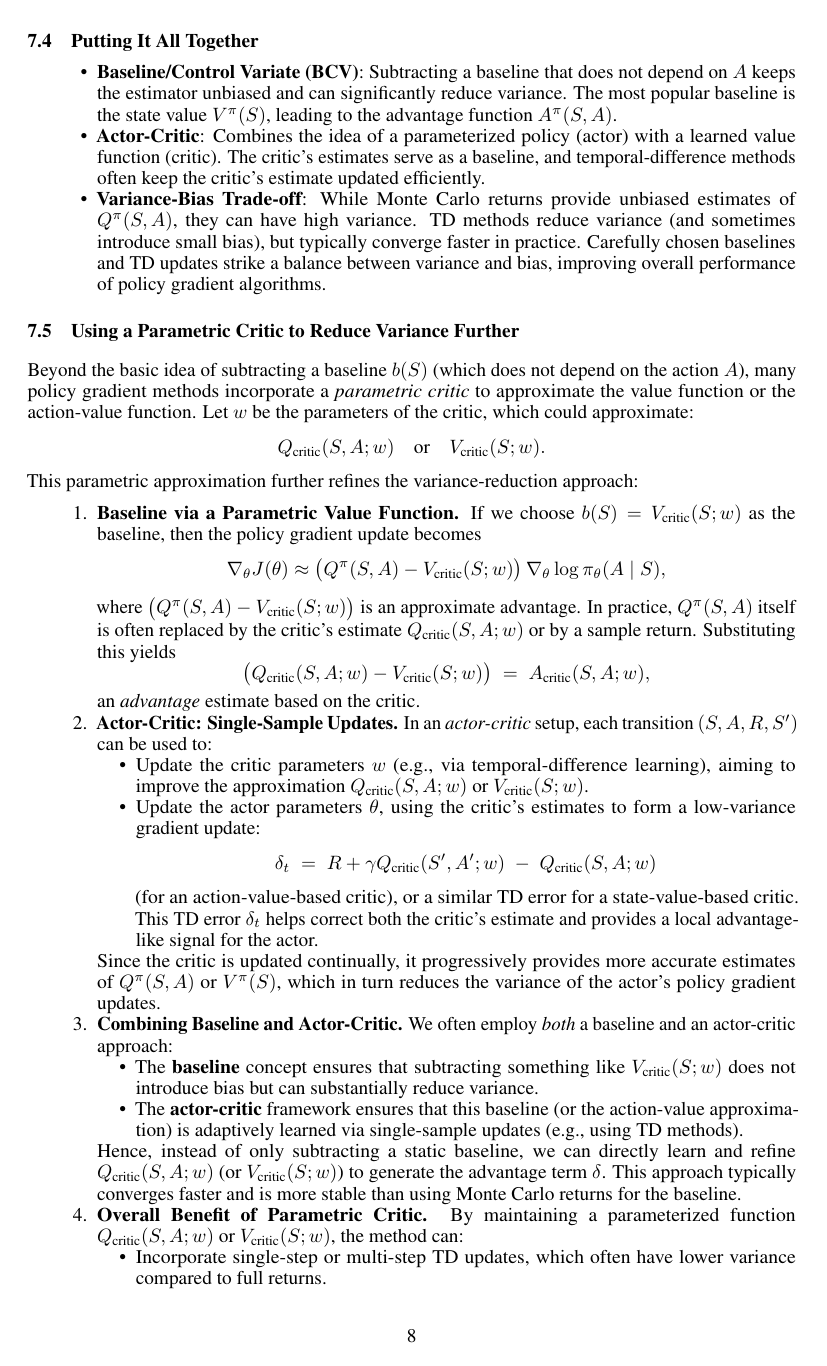
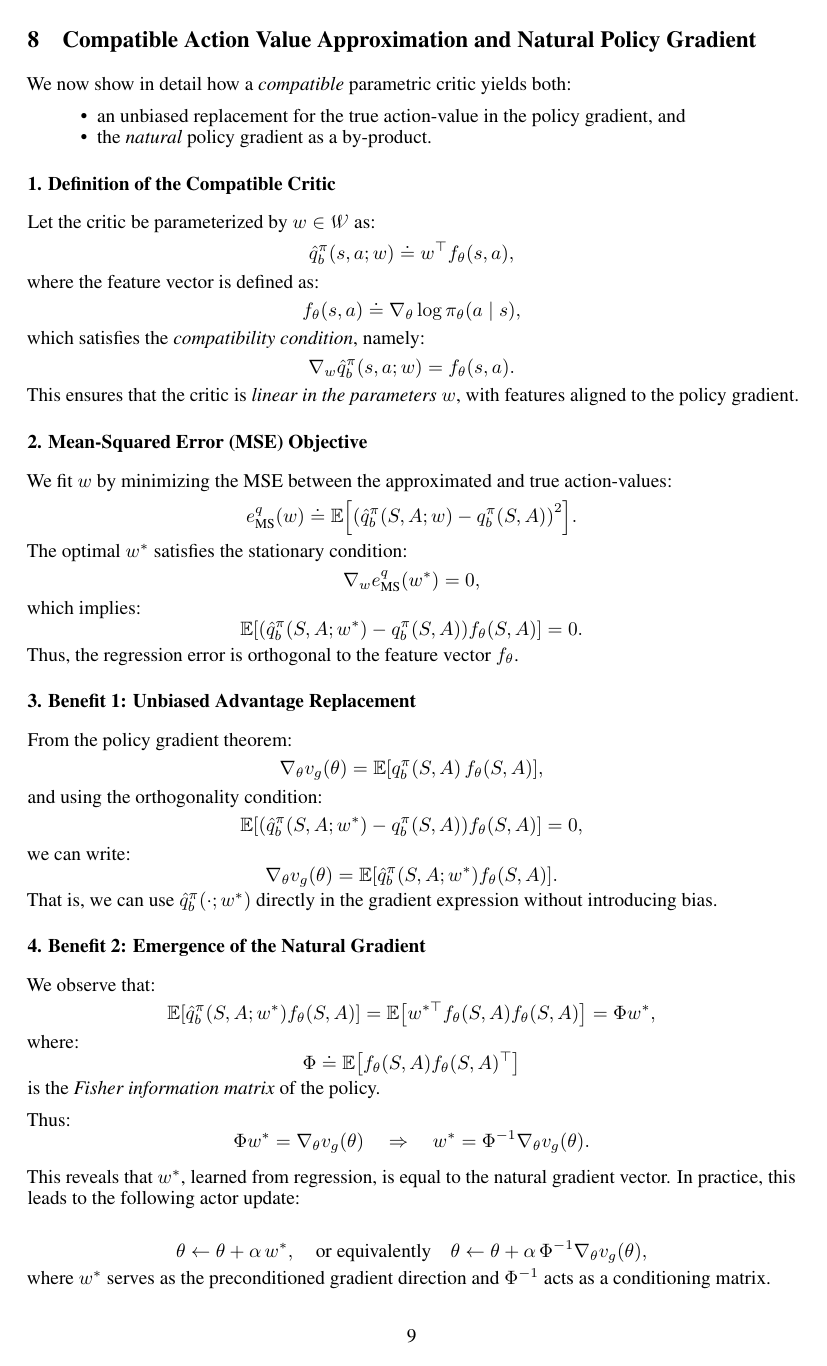
Before and after one commit to rl-nasi-scribing/scribes, a LaTeX document (w07-npm/tex/main.tex, which reads w07-npm/tex/Difference.tex, w07-npm/tex/compatible_action_value_approximation_and_natural_policy_gradient.tex): page 8 of 9 before the commit and page 9 of 10 after it. The pictures show the PDF file w07-npm/tex/main.pdf that the author committed with the source.

Commit message:
finish revisi

```diff
--- a/w07-npm/tex/Difference.tex
+++ /dev/null
@@ -57,7 +0,0 @@ This set of notes addresses a key issue in policy gradient methods: while the st
-  \mathbb{E}\bigl[q(S,A) \,\nabla \log \pi(A \mid S)\bigr]
-\]
-is unbiased, it can have high variance. Two common strategies to reduce variance without introducing bias are:
-\begin{enumerate}
-    \item Using a \textbf{baseline} (or control variate) that is independent of the action.
-    \item Employing an \textbf{actor-critic} approach, which leverages learned value functions.
-\end{enumerate}
@@ -70,3 +0,0 @@ In policy gradient methods (e.g., REINFORCE), an update often takes the form
-  \nabla J(\theta)
-  \approx
-  \bigl(G_t\bigr) \,\nabla \log \pi(A_t \mid S_t; \theta),
@@ -81,5 +0,0 @@ A \emph{control variate} is a technique from statistics used to reduce the varia
-  \mathbb{E}\bigl[(Q^\pi(S,A) - b(S)) \,\nabla \log \pi(A \mid S)\bigr]
-  \;=\;
-  \mathbb{E}\bigl[Q^\pi(S,A)\,\nabla \log \pi(A \mid S)\bigr]
-  \;-\;
-  \mathbb{E}\bigl[b(S)\,\nabla \log \pi(A \mid S)\bigr].
@@ -92,14 +0,0 @@ One common baseline is \(V^\pi(S)\), the state value function. Substituting \(b(
-  Q^\pi(S,A) - V^\pi(S)
-  \;=\;
-  A^\pi(S,A),
-\]
-the \emph{advantage function}. The advantage \(A^\pi(S,A)\) indicates how much better or worse an action \(A\) is relative to the average value of state \(S\).
-
-\subsection{Actor-Critic and Temporal-Difference (TD) Learning}
-
-\paragraph{Actor-Critic.}
-An \emph{actor-critic} method combines:
-\begin{itemize}
-    \item An \emph{actor} that updates the policy parameters (\(\theta\)) via gradient ascent.
-    \item A \emph{critic} that estimates value functions (e.g., \(V^\pi\) or \(Q^\pi\)) used as baselines to reduce variance.
-\end{itemize}
@@ -111,70 +0,0 @@ In many actor-critic methods, the critic uses \emph{temporal-difference learning
-  V^\pi(S_t)
-  \leftarrow
-  V^\pi(S_t) + \alpha \bigl(R_{t+1} + \gamma V^\pi(S_{t+1}) - V^\pi(S_t)\bigr).
-\]
-Although the single-step TD target \(\bigl(R_{t+1} + \gamma V^\pi(S_{t+1})\bigr)\) can introduce bias in certain settings, under typical assumptions (e.g., continuing tasks with a fixed policy), it converges to the true value function and thus serves as an \emph{unbiased estimator} in the limit. In practice, it also helps reduce variance compared to full Monte Carlo returns.
-
-\subsection{Putting It All Together}
-
-\begin{itemize}
-    \item \textbf{Baseline/Control Variate (BCV)}: Subtracting a baseline that does not depend on \(A\) keeps the estimator unbiased and can significantly reduce variance. The most popular baseline is the state value \(V^\pi(S)\), leading to the advantage function \(A^\pi(S,A)\).
-    \item \textbf{Actor-Critic}: Combines the idea of a parameterized policy (actor) with a learned value function (critic). The critic’s estimates serve as a baseline, and temporal-difference methods often keep the critic’s estimate updated efficiently.
-    \item \textbf{Variance-Bias Trade-off}: While Monte Carlo returns provide unbiased estimates of \(Q^\pi(S,A)\), they can have high variance. TD methods reduce variance (and sometimes introduce small bias), but typically converge faster in practice. Carefully chosen baselines and TD updates strike a balance between variance and bias, improving overall performance of policy gradient algorithms.
-\end{itemize}
-
-\subsection{Using a Parametric Critic to Reduce Variance Further}
-
-Beyond the basic idea of subtracting a baseline \(b(S)\) (which does not depend on the action \(A\)), many policy gradient methods incorporate a \emph{parametric critic} to approximate the value function or the action-value function. Let \(w\) be the parameters of the critic, which could approximate:
-\[
-  Q_{\text{critic}}(S,A; w)
-  \quad \text{or} \quad
-  V_{\text{critic}}(S; w).
-\]
-This parametric approximation further refines the variance-reduction approach:
-
-\begin{enumerate}
-    \item \textbf{Baseline via a Parametric Value Function.}
-    If we choose \(b(S) = V_{\text{critic}}(S; w)\) as the baseline, then the policy gradient update becomes
-    \[
-      \nabla_{\theta} J(\theta)
-      \approx
-      \bigl(Q^\pi(S,A) - V_{\text{critic}}(S; w)\bigr)\,\nabla_{\theta}\log \pi_\theta(A \mid S),
-    \]
-    where \(\bigl(Q^\pi(S,A) - V_{\text{critic}}(S; w)\bigr)\) is an approximate advantage. In practice, \(Q^\pi(S,A)\) itself is often replaced by the critic’s estimate \(Q_{\text{critic}}(S,A; w)\) or by a sample return. Substituting this yields
-    \[
-      \bigl(Q_{\text{critic}}(S,A; w) - V_{\text{critic}}(S; w)\bigr)
-      \;=\;
-      A_{\text{critic}}(S,A; w),
-    \]
-    an \emph{advantage} estimate based on the critic.
-
-    \item \textbf{Actor-Critic: Single-Sample Updates.}
-    In an \emph{actor-critic} setup, each transition \((S, A, R, S')\) can be used to:
-    \begin{itemize}
-        \item Update the critic parameters \(w\) (e.g., via temporal-difference learning), aiming to improve the approximation \(Q_{\text{critic}}(S,A; w)\) or \(V_{\text{critic}}(S; w)\).
-        \item Update the actor parameters \(\theta\), using the critic’s estimates to form a low-variance gradient update:
-        \[
-          \delta_t
-          \;=\;
-          R + \gamma Q_{\text{critic}}(S', A'; w) \;-\; Q_{\text{critic}}(S,A; w)
-        \]
-        (for an action-value-based critic), or a similar TD error for a state-value-based critic. This TD error \(\delta_t\) helps correct both the critic’s estimate and provides a local advantage-like signal for the actor.
-    \end{itemize}
-    Since the critic is updated continually, it progressively provides more accurate estimates of \(Q^\pi(S,A)\) or \(V^\pi(S)\), which in turn reduces the variance of the actor’s policy gradient updates.
-
-    \item \textbf{Combining Baseline and Actor-Critic.}
-    We often employ \emph{both} a baseline and an actor-critic approach:
-    \begin{itemize}
-        \item The \textbf{baseline} concept ensures that subtracting something like \(V_{\text{critic}}(S; w)\) does not introduce bias but can substantially reduce variance.
-        \item The \textbf{actor-critic} framework ensures that this baseline (or the action-value approximation) is adaptively learned via single-sample updates (e.g., using TD methods).
-    \end{itemize}
-    Hence, instead of only subtracting a static baseline, we can directly learn and refine \(Q_{\text{critic}}(S,A; w)\) (or \(V_{\text{critic}}(S; w)\)) to generate the advantage term \(\delta\). This approach typically converges faster and is more stable than using Monte Carlo returns for the baseline.
-
-    \item \textbf{Overall Benefit of Parametric Critic.}
-    By maintaining a parameterized function \(Q_{\text{critic}}(S,A; w)\) or \(V_{\text{critic}}(S; w)\), the method can:
-    \begin{itemize}
-        \item Incorporate single-step or multi-step TD updates, which often have lower variance compared to full returns.
-        \item Provide continuous improvement in baseline quality, thus continually reducing variance in the policy gradient.
-        \item Combine seamlessly with neural network approximations, allowing scalability to large state-action spaces.
-    \end{itemize}
-\end{enumerate}
--- /dev/null
+++ b/w07-npm/tex/compatible_action_value_approximation_and_natural_policy_gradient.tex
@@ -0,0 +1,95 @@
+\section{Compatible Action Value Approximation and Natural Policy Gradient}
+
+We now show in detail how a \emph{compatible} parametric critic yields both:
+\begin{itemize}
+  \item an unbiased replacement for the true action‐value in the policy gradient, and
+  \item the \emph{natural} policy gradient as a by‐product.
+\end{itemize}
+
+\subsection*{1. Definition of the Compatible Critic}
+
+Let the critic be parameterized by \( w \in \mathcal{W} \) as:
+\[
+\hat{q}_b^\pi(s,a;w) \doteq w^\top f_\theta(s,a),
+\]
+where the feature vector is defined as:
+\[
+f_\theta(s,a) \doteq \nabla_\theta \log \pi_\theta(a \mid s),
+\]
+which satisfies the \emph{compatibility condition}, namely:
+\[
+\nabla_w \hat{q}_b^\pi(s,a;w) = f_\theta(s,a).
+\]
+This ensures that the critic is \emph{linear in the parameters} \(w\), with features aligned to the policy gradient.
+
+\subsection*{2. Mean‐Squared Error (MSE) Objective}
+
+We fit \(w\) by minimizing the MSE between the approximated and true action-values:
+\[
+e_{\text{MS}}^q(w) \doteq \mathbb{E}\left[\left(\hat{q}_b^\pi(S,A;w) - q_b^\pi(S,A)\right)^2\right].
+\]
+The optimal \(w^*\) satisfies the stationary condition:
+\[
+\nabla_w e_{\text{MS}}^q(w^*) = 0,
+\]
+which implies:
+\[
+\mathbb{E}\left[(\hat{q}_b^\pi(S,A;w^*) - q_b^\pi(S,A)) f_\theta(S,A)\right] = 0.
+\]
+Thus, the regression error is orthogonal to the feature vector \(f_\theta\).
+
+\subsection*{3. Benefit 1: Unbiased Advantage Replacement}
+
+From the policy gradient theorem:
+\[
+\nabla_\theta v_g(\theta) = \mathbb{E}\left[q_b^\pi(S,A)\, f_\theta(S,A)\right],
+\]
+and using the orthogonality condition:
+\[
+\mathbb{E}\left[(\hat{q}_b^\pi(S,A;w^*) - q_b^\pi(S,A)) f_\theta(S,A)\right] = 0,
+\]
+we can write:
+\[
+\nabla_\theta v_g(\theta)
+= \mathbb{E}\left[\hat{q}_b^\pi(S,A;w^*) f_\theta(S,A)\right].
+\]
+That is, we can use \(\hat{q}_b^\pi(\cdot;w^*)\) directly in the gradient expression without introducing bias.
+
+\subsection*{4. Benefit 2: Emergence of the Natural Gradient}
+
+We observe that:
+\[
+\mathbb{E}\left[\hat{q}_b^\pi(S,A;w^*) f_\theta(S,A)\right]
+= \mathbb{E}\left[w^{*\top} f_\theta(S,A) f_\theta(S,A)\right]
+= \Phi w^*,
+\]
+where:
+\[
+\Phi \doteq \mathbb{E}\left[f_\theta(S,A) f_\theta(S,A)^\top\right]
+\]
+is the \emph{Fisher information matrix} of the policy.
+
+Thus:
+\[
+\Phi w^* = \nabla_\theta v_g(\theta)
+\quad \Rightarrow \quad
+w^* = \Phi^{-1} \nabla_\theta v_g(\theta).
+\]
+
+This reveals that \(w^*\), learned from regression, is equal to the natural gradient vector. In practice, this leads to the following actor update:
+
+\[
+\theta \gets \theta + \alpha \, w^*,
+\quad \text{or equivalently} \quad
+\theta \gets \theta + \alpha \, \Phi^{-1} \nabla_\theta v_g(\theta),
+\]
+where \(w^*\) serves as the preconditioned gradient direction and \(\Phi^{-1}\) acts as a conditioning matrix.
+
+\subsection*{5. Actor–Critic Update Summary}
+
+An actor–critic algorithm using compatible function approximation proceeds as follows:
+\begin{enumerate}
+  \item \textbf{Critic step:} Regress \(\hat{q}_b^\pi(s,a;w)\) toward the true \(q_b^\pi(s,a)\), minimizing \(e_{\text{MS}}^q(w)\), and obtain \(w^*\).
+  \item \textbf{Actor step:} Update the policy using:
+  \[
+  \theta \gets \theta + \alpha \, w^*.
@@ -0,0 +117,6 @@
+      w^* = \Phi^{-1}\,\nabla_\theta v_g(\theta).
+    \]
+  \end{itemize}
+
+  \item Using \(C=\Phi^{-1}\) (the \emph{natural gradient}) yields \textbf{faster convergence} in parameter space and \textbf{lower sample complexity} than the unconditioned update \(C=I\).
+\end{itemize}
```
Also changed, not shown: w07-npm/tex/dependence_of_the_optimal_policy.tex (added, +90 -0 lines), w07-npm/tex/high_variance_in_policy_gradient_estimation.tex (added, +101 -0 lines), w07-npm/tex/main.tex (+3 -1 lines), w06-npm/tex/main.pdf, w07-npm/tex/Diff_2nd_dependency_on_s0.pdf (deleted), w07-npm/tex/main.pdf, w07-npm/tex/Difference.tex (81 more changed lines), w07-npm/tex/compatible_action_value_approximation_and_natural_policy_gradient.tex (21 more changed lines), 9 other files.
